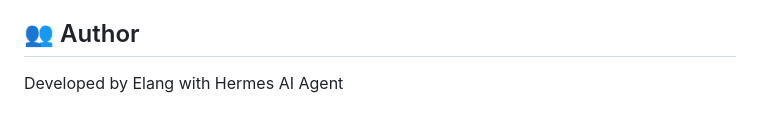
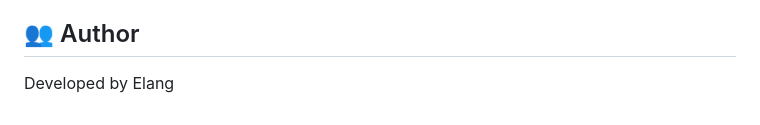
Before and after one commit to Elang02/bengsin, a Markdown page: bengsin-frontend/README.md, the part around the change. GitHub-like rendering.

```diff
--- a/bengsin-frontend/README.md
+++ b/bengsin-frontend/README.md
@@ -154,4 +154,4 @@ allow_origins=["https://bengsin.com"]  # Your frontend domain
 
 ## 👥 Author
 
-Developed by Elang with Hermes AI Agent
+Developed by Elang
```
Also changed, not shown: api/README.md (+1 -1 lines).
